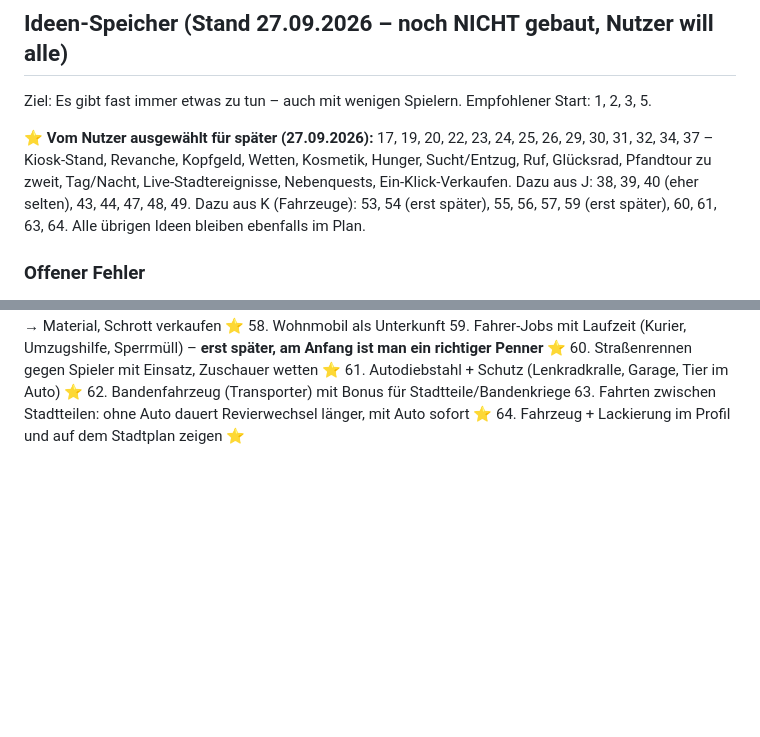
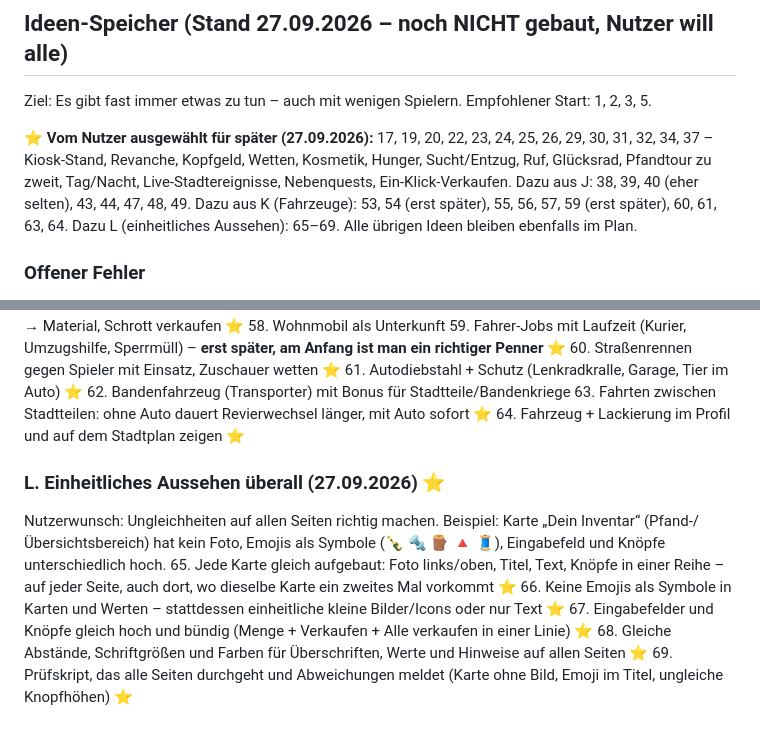
Before and after one commit to JeyJunior12/browsergame-prototyp, a Markdown page: ROADMAP.md, 2 parts joined by grey strips. GitHub-like rendering; blank space fills up the shorter version.

Commit message:
Plan: einheitliches Aussehen auf allen Seiten (Ideen 65-69)
Co-Authored-By: Claude Opus 5.5 <noreply@anthropic.com>
Claude-Session: https://claude.ai/code/session_013EN6wuGoetnXMqW7g2MYpC

```diff
--- a/ROADMAP.md
+++ b/ROADMAP.md
@@ -60,7 +60,7 @@ GitHub push ──▶ Action: Tests (Postgres) ──▶ Migration live in Supab
 
 Ziel: Es gibt fast immer etwas zu tun – auch mit wenigen Spielern. Empfohlener Start: 1, 2, 3, 5.
 
-**⭐ Vom Nutzer ausgewählt für später (27.09.2026):** 17, 19, 20, 22, 23, 24, 25, 26, 29, 30, 31, 32, 34, 37 – Kiosk-Stand, Revanche, Kopfgeld, Wetten, Kosmetik, Hunger, Sucht/Entzug, Ruf, Glücksrad, Pfandtour zu zweit, Tag/Nacht, Live-Stadtereignisse, Nebenquests, Ein-Klick-Verkaufen. Dazu aus J: 38, 39, 40 (eher selten), 43, 44, 47, 48, 49. Dazu aus K (Fahrzeuge): 53, 54 (erst später), 55, 56, 57, 59 (erst später), 60, 61, 63, 64. Alle übrigen Ideen bleiben ebenfalls im Plan.
+**⭐ Vom Nutzer ausgewählt für später (27.09.2026):** 17, 19, 20, 22, 23, 24, 25, 26, 29, 30, 31, 32, 34, 37 – Kiosk-Stand, Revanche, Kopfgeld, Wetten, Kosmetik, Hunger, Sucht/Entzug, Ruf, Glücksrad, Pfandtour zu zweit, Tag/Nacht, Live-Stadtereignisse, Nebenquests, Ein-Klick-Verkaufen. Dazu aus J: 38, 39, 40 (eher selten), 43, 44, 47, 48, 49. Dazu aus K (Fahrzeuge): 53, 54 (erst später), 55, 56, 57, 59 (erst später), 60, 61, 63, 64. Dazu L (einheitliches Aussehen): 65–69. Alle übrigen Ideen bleiben ebenfalls im Plan.
 
 ### Offener Fehler
 - Seite scrollt nach 10–15 s ohne Eingabe nach oben (trotz Fix in PR #27; Ursache noch nicht gefunden, Nutzer hat Suche vertagt). Vermutung: Neuzeichnen einer Seite macht sie kurz kürzer. Test-Skizze: alle Seiten 20 s warten, `scrollTo`/`scrollIntoView`/`focus` mitprotokollieren.
@@ -151,3 +151,11 @@ Aufstieg: Einkaufswagen → Bollerwagen → Fahrrad mit Anhänger → Lastenrad
 62. Bandenfahrzeug (Transporter) mit Bonus für Stadtteile/Bandenkriege
 63. Fahrten zwischen Stadtteilen: ohne Auto dauert Revierwechsel länger, mit Auto sofort ⭐
 64. Fahrzeug + Lackierung im Profil und auf dem Stadtplan zeigen ⭐
+
+### L. Einheitliches Aussehen überall (27.09.2026) ⭐
+Nutzerwunsch: Ungleichheiten auf allen Seiten richtig machen. Beispiel: Karte „Dein Inventar“ (Pfand-/Übersichtsbereich) hat kein Foto, Emojis als Symbole (🍾 🔩 🪵 🔺 🧵), Eingabefeld und Knöpfe unterschiedlich hoch.
+65. Jede Karte gleich aufgebaut: Foto links/oben, Titel, Text, Knöpfe in einer Reihe – auf jeder Seite, auch dort, wo dieselbe Karte ein zweites Mal vorkommt ⭐
+66. Keine Emojis als Symbole in Karten und Werten – stattdessen einheitliche kleine Bilder/Icons oder nur Text ⭐
+67. Eingabefelder und Knöpfe gleich hoch und bündig (Menge + Verkaufen + Alle verkaufen in einer Linie) ⭐
+68. Gleiche Abstände, Schriftgrößen und Farben für Überschriften, Werte und Hinweise auf allen Seiten ⭐
+69. Prüfskript, das alle Seiten durchgeht und Abweichungen meldet (Karte ohne Bild, Emoji im Titel, ungleiche Knopfhöhen) ⭐
```
